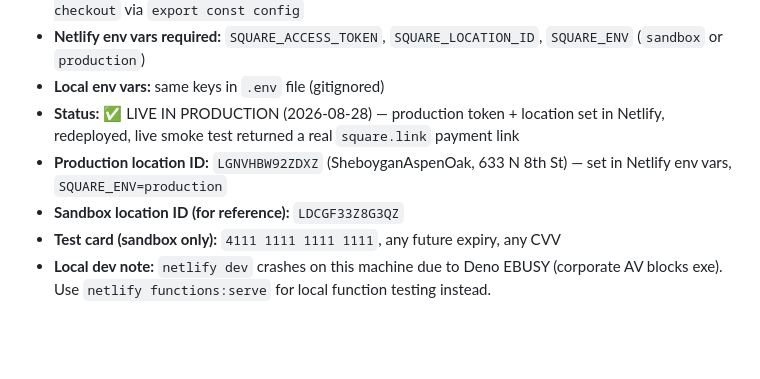
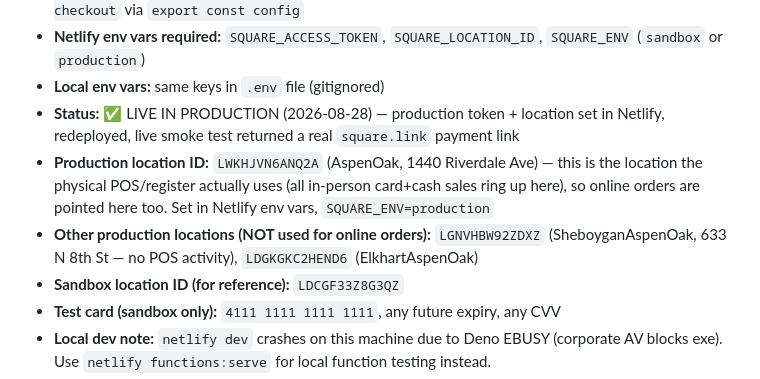
Before and after one commit to lucas-stelt/aspen-oak, a Markdown page: CLAUDE.md, the part around the change. Drawn GitHub-style; blank space fills up the shorter version.

Commit message:
Point online orders at AspenOak location (matches physical POS)

```diff
--- a/CLAUDE.md
+++ b/CLAUDE.md
@@ -63,7 +63,8 @@ aspen-oak/
 - **Netlify env vars required:** `SQUARE_ACCESS_TOKEN`, `SQUARE_LOCATION_ID`, `SQUARE_ENV` (`sandbox` or `production`)
 - **Local env vars:** same keys in `.env` file (gitignored)
 - **Status:** ✅ LIVE IN PRODUCTION (2026-08-28) — production token + location set in Netlify, redeployed, live smoke test returned a real `square.link` payment link
-- **Production location ID:** `LGNVHBW92ZDXZ` (SheboyganAspenOak, 633 N 8th St) — set in Netlify env vars, `SQUARE_ENV=production`
+- **Production location ID:** `LWKHJVN6ANQ2A` (AspenOak, 1440 Riverdale Ave) — this is the location the physical POS/register actually uses (all in-person card+cash sales ring up here), so online orders are pointed here too. Set in Netlify env vars, `SQUARE_ENV=production`
+- **Other production locations (NOT used for online orders):** `LGNVHBW92ZDXZ` (SheboyganAspenOak, 633 N 8th St — no POS activity), `LDGKGKC2HEND6` (ElkhartAspenOak)
 - **Sandbox location ID (for reference):** `LDCGF33Z8G3QZ`
 - **Test card (sandbox only):** `4111 1111 1111 1111`, any future expiry, any CVV
 - **Local dev note:** `netlify dev` crashes on this machine due to Deno EBUSY (corporate AV blocks exe). Use `netlify functions:serve` for local function testing instead.
```
